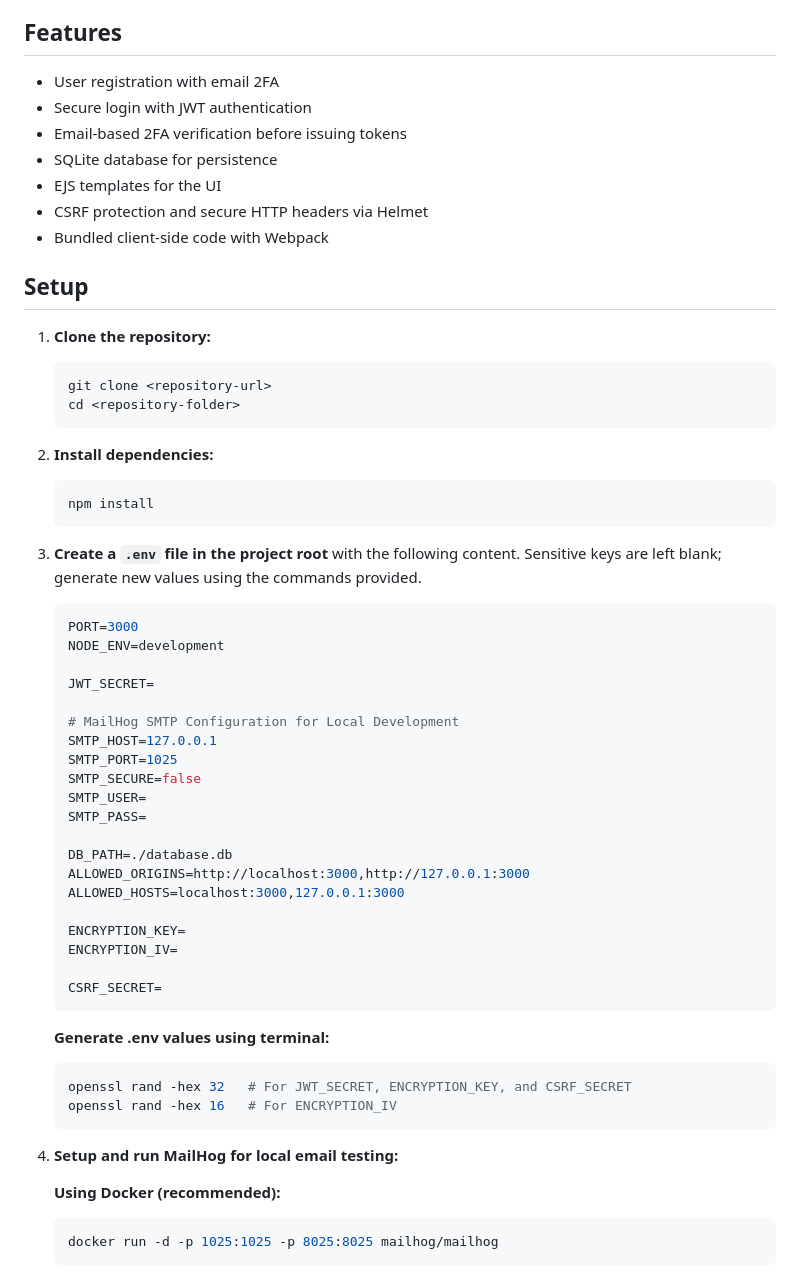
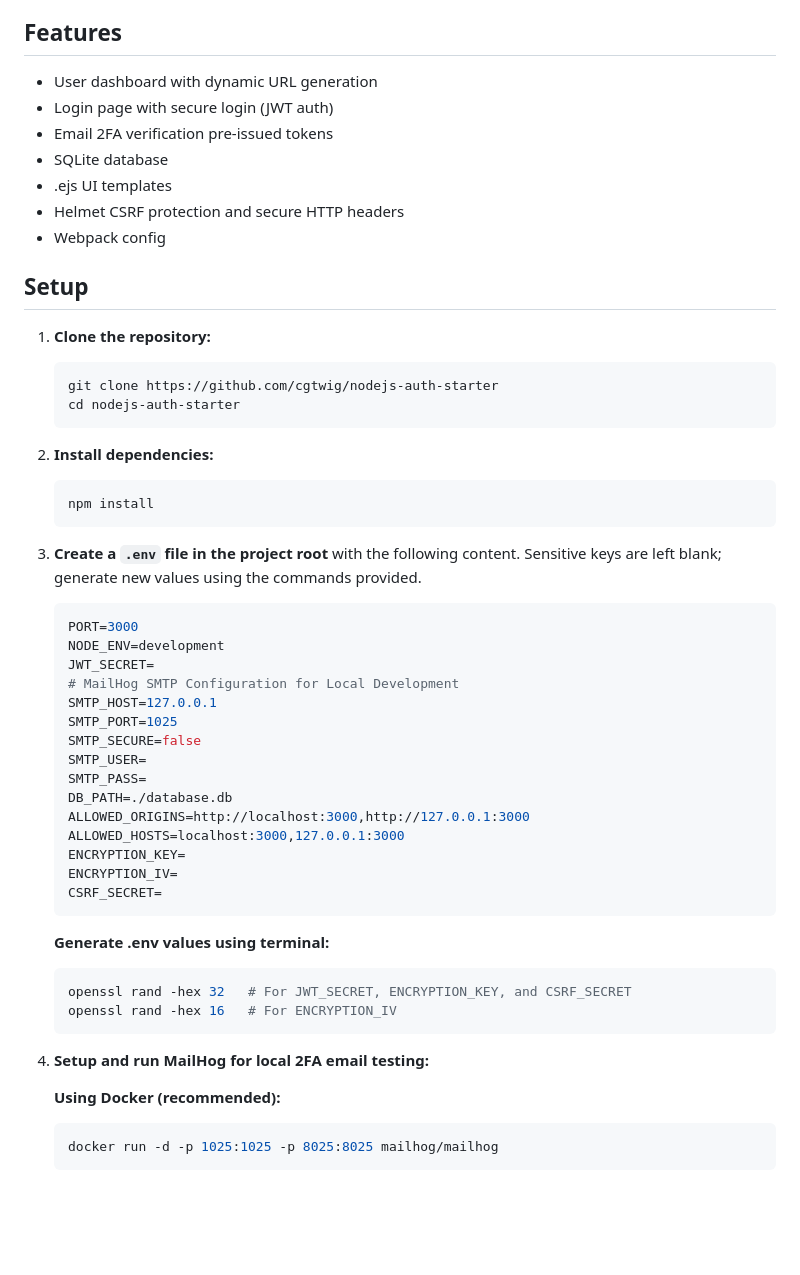
Before and after one commit to ipwill/nodejs-auth-starter, a Markdown page: README.md, the part around the change printed below. Rendered like a GitHub page; blank space fills up the shorter version.

````diff
--- a/README.md
+++ b/README.md
@@ -4,20 +4,20 @@ A minimal single-page application (SPA) for user authentication with Two-Factor
 
 ## Features
 
-- User registration with email 2FA
-- Secure login with JWT authentication
-- Email-based 2FA verification before issuing tokens
-- SQLite database for persistence
-- EJS templates for the UI
-- CSRF protection and secure HTTP headers via Helmet
-- Bundled client-side code with Webpack
+- User dashboard with dynamic URL generation
+- Login page with secure login (JWT auth)
+- Email 2FA verification pre-issued tokens
+- SQLite database
+- .ejs UI templates
+- Helmet CSRF protection and secure HTTP headers
+- Webpack config
 
 ## Setup
 
 1. **Clone the repository:**
    ```bash
-   git clone <repository-url>
-   cd <repository-folder>
+   git clone https://github.com/cgtwig/nodejs-auth-starter
+   cd nodejs-auth-starter
    ```
 
 2. **Install dependencies:**
@@ -29,23 +29,18 @@ A minimal single-page application (SPA) for user authentication with Two-Factor
    ```env
    PORT=3000
    NODE_ENV=development
-
    JWT_SECRET=
-
    # MailHog SMTP Configuration for Local Development
    SMTP_HOST=127.0.0.1
    SMTP_PORT=1025
    SMTP_SECURE=false
    SMTP_USER=
    SMTP_PASS=
-
    DB_PATH=./database.db
    ALLOWED_ORIGINS=http://localhost:3000,http://127.0.0.1:3000
    ALLOWED_HOSTS=localhost:3000,127.0.0.1:3000
-
    ENCRYPTION_KEY=
    ENCRYPTION_IV=
-
    CSRF_SECRET=
    ```
 
@@ -55,7 +50,7 @@ A minimal single-page application (SPA) for user authentication with Two-Factor
    openssl rand -hex 16   # For ENCRYPTION_IV
    ```
 
-4. **Setup and run MailHog for local email testing:**
+4. **Setup and run MailHog for local 2FA email testing:**
 
    **Using Docker (recommended):**
    ```bash
````
Also changed, not shown: other parts of README.md (+7 -8 lines).
